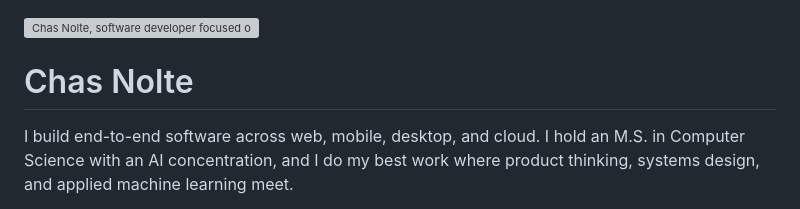
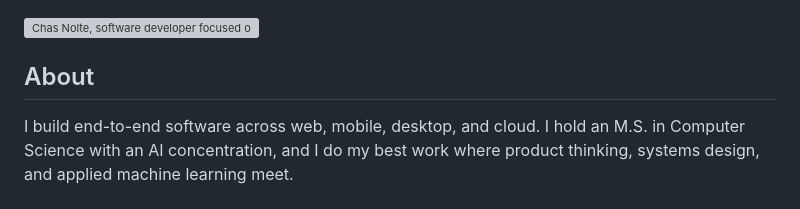
Before and after one commit to noltechas/noltechas, a Markdown page: README.md, the part around the change. Rendered like a GitHub page; grey boxes are pictures that could not be loaded.

Commit message:
Remove duplicate profile title

```diff
--- a/README.md
+++ b/README.md
@@ -4,7 +4,7 @@
   <img alt="Chas Nolte, software developer focused on product engineering, applied AI, and systems design" src="./assets/profile-hero-light.svg" width="100%">
 </picture>
 
-# Chas Nolte
+## About
 
 I build end-to-end software across web, mobile, desktop, and cloud. I hold an M.S. in Computer Science with an AI concentration, and I do my best work where product thinking, systems design, and applied machine learning meet.
 
```
